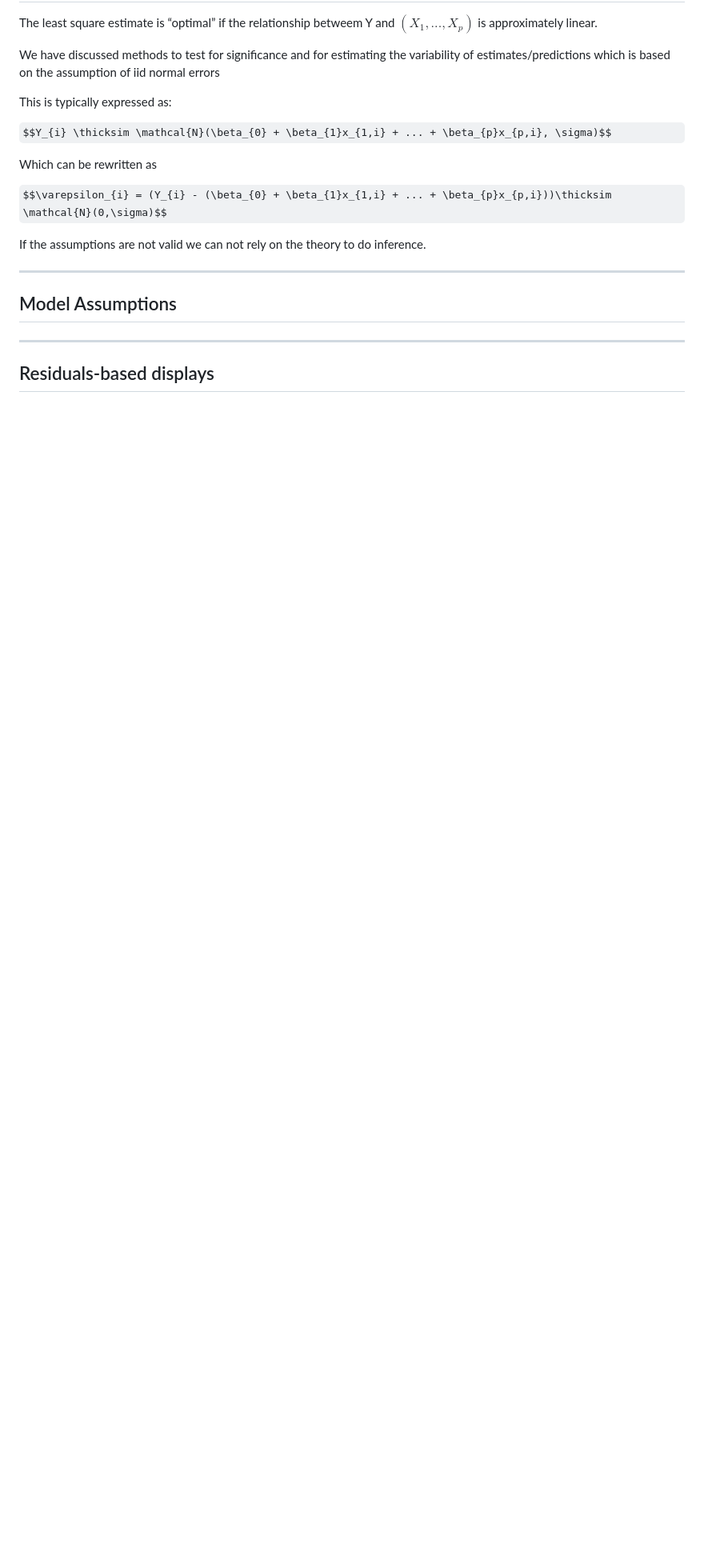
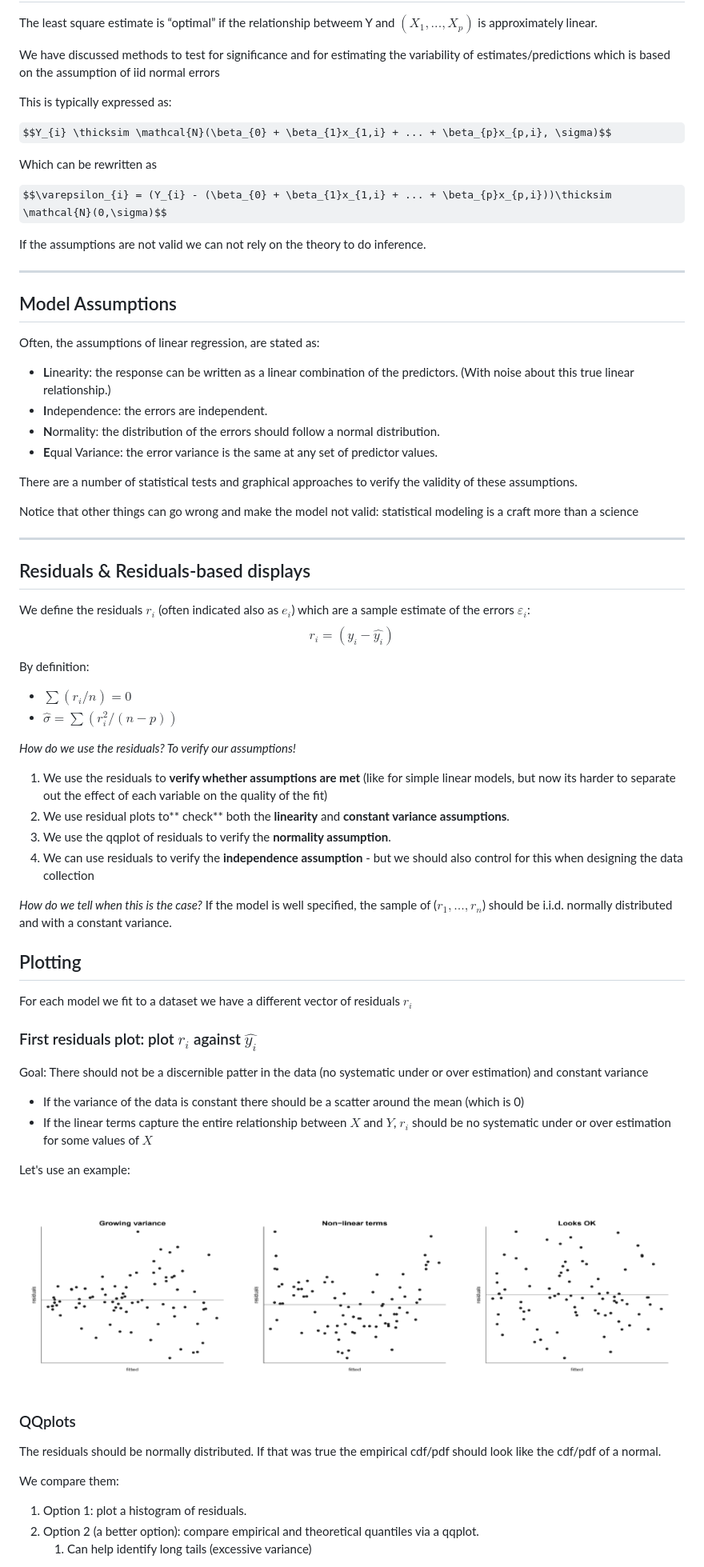
Before and after one commit to PayThePizzo/Predictive-Analysis-Notes, a Markdown page: Theory/6 - MC.md, the part around the change printed below. Shown: that part at 80% size. Drawn GitHub-style; pictures changed too: resources/residualplotex.png (added); some formulas as TeX source; blank space fills up the shorter version.

```diff
--- a/Theory/6 - MC.md
+++ b/Theory/6 - MC.md
@@ -20,9 +20,54 @@ If the assumptions are not valid we can not rely on the theory to do inference.
 ---
 
 ## Model Assumptions
+Often, the assumptions of linear regression, are stated as:
+* **L**inearity: the response can be written as a linear combination of the predictors. (With noise about this true linear relationship.)
+* **I**ndependence: the errors are independent.
+* **N**ormality: the distribution of the errors should follow a normal distribution.
+* **E**qual Variance: the error variance is the same at any set of predictor values.
+
+There are a number of statistical tests and graphical approaches to verify the validity of
+these assumptions.
+
+Notice that other things can go wrong and make the model not valid: statistical modeling
+is a craft more than a science
 
 ---
+## Residuals & Residuals-based displays
+We define the residuals $r_{i}$ (often indicated also as $e_{i}$) which are a sample estimate of the errors $\varepsilon_{i}$:
+$$r_{i} = (y_{i} - \hat{y_{i}})$$
 
-## Residuals-based displays
+By definition:
+* $\sum(r_{i}/n) = 0$
+* $\hat{\sigma} = \sum(r_{i}^2/(n-p))$
+
+*How do we use the residuals? To verify our assumptions!*
+1. We use the residuals to **verify whether assumptions are met** (like for simple linear models, but now its harder to separate out the effect of each variable on the quality of the fit)
+2. We use residual plots to** check** both the **linearity** and **constant variance assumptions**.
+3. We use the qqplot of residuals to verify the **normality assumption**.
+4. We can use residuals to verify the **independence assumption** - but we should also control for this when designing the data collection
+
+*How do we tell when this is the case?*
+If the model is well specified, the sample of ($r_{1}, ..., r_{n}$) should be i.i.d. normally distributed and with a constant variance.
+
+## Plotting
+For each model we fit to a dataset we have a different vector of residuals $r_{i}$
+
+### First residuals plot: plot $r_{i}$ against $\hat{y_{i}}$
+Goal: There should not be a discernible patter in the data (no systematic under or over estimation) and constant variance
+* If the variance of the data is constant there should be a scatter around the mean (which is 0)
+* If the linear terms capture the entire relationship between $X$ and $Y$, $r_{i}$ should be no systematic under or over estimation for some values of $X$
+
+Let's use an example:
+
+![residualplotex](https://github.com/PayThePizzo/Predictive-Analysis-Notes/blob/main/resources/residualplotex.png?raw=TRUE)
+
+### QQplots
+The residuals should be normally distributed. If that was true the empirical cdf/pdf should look like the cdf/pdf of a normal.
+
+We compare them:
+1. Option 1: plot a histogram of residuals.
+2. Option 2 (a better option): compare empirical and theoretical quantiles via a qqplot.
+   1. Can help identify long tails (excessive variance)
 
 
```
Also changed, not shown: other parts of Theory/6 - MC.md (+32 -1 lines), resources/qqplotex.png (added).
